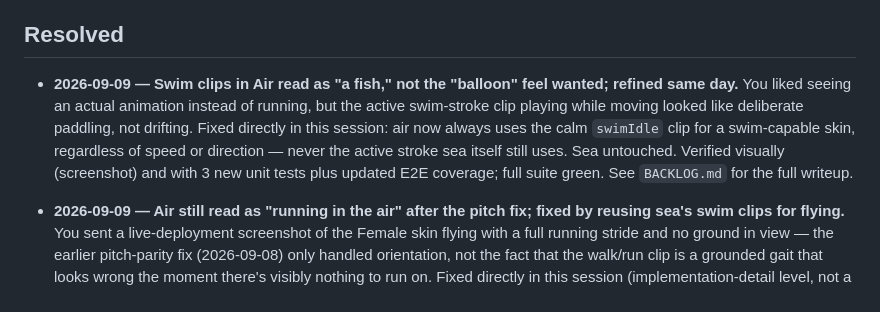
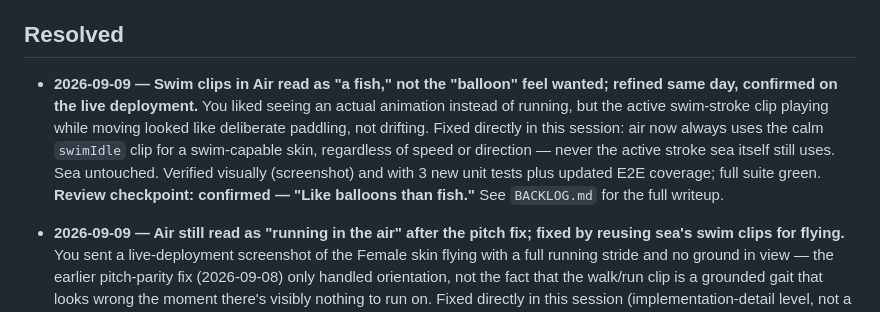
Before and after one commit to deatheroai/tri-realm, a Markdown page: DECISIONS.md, the part around the change. Rendered like a GitHub page.

Commit message:
Log review checkpoint: Air floating confirmed on live deployment
Co-Authored-By: Claude Sonnet 5 <noreply@anthropic.com>
Claude-Session: https://claude.ai/code/session_01WuPqcERUz6wt1mBxTSQ9nw

```diff
--- a/DECISIONS.md
+++ b/DECISIONS.md
@@ -32,14 +32,15 @@ Resolved).
 ## Resolved
 
 - **2026-09-09 — Swim clips in Air read as "a fish," not the "balloon" feel
-  wanted; refined same day.** You liked seeing an actual animation instead
-  of running, but the active swim-stroke clip playing while moving looked
-  like deliberate paddling, not drifting. Fixed directly in this session:
-  air now always uses the calm `swimIdle` clip for a swim-capable skin,
-  regardless of speed or direction — never the active stroke sea itself
-  still uses. Sea untouched. Verified visually (screenshot) and with 3 new
-  unit tests plus updated E2E coverage; full suite green. See `BACKLOG.md`
-  for the full writeup.
+  wanted; refined same day, confirmed on the live deployment.** You liked
+  seeing an actual animation instead of running, but the active swim-stroke
+  clip playing while moving looked like deliberate paddling, not drifting.
+  Fixed directly in this session: air now always uses the calm `swimIdle`
+  clip for a swim-capable skin, regardless of speed or direction — never
+  the active stroke sea itself still uses. Sea untouched. Verified visually
+  (screenshot) and with 3 new unit tests plus updated E2E coverage; full
+  suite green. **Review checkpoint: confirmed — "Like balloons than fish."**
+  See `BACKLOG.md` for the full writeup.
 
 - **2026-09-09 — Air still read as "running in the air" after the pitch fix;
   fixed by reusing sea's swim clips for flying.** You sent a live-deployment
```
Also changed, not shown: BACKLOG.md (+2 -1 lines).
